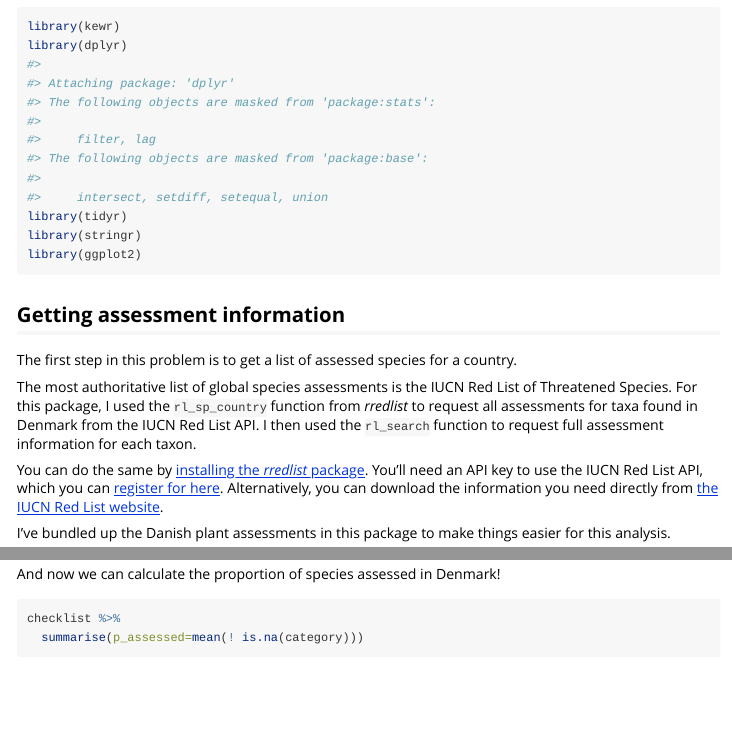
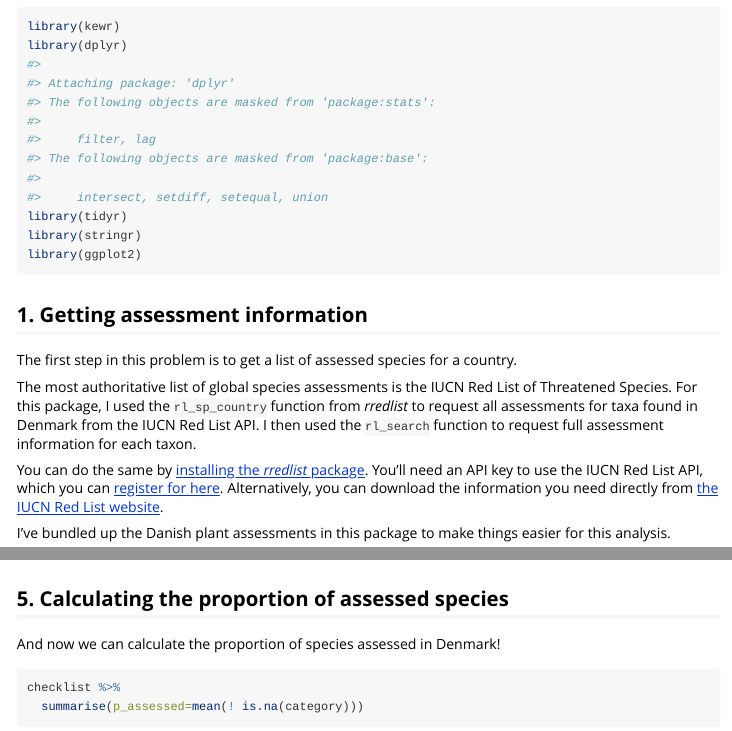
Before and after one commit to barnabywalker/kewr, an R Markdown document (vignettes/assessed-species-matching.Rmd): the page in a window 1100 px wide, from 440 px down, and a second part further down, joined at a grey line. Rendered offline with R 4.5, knitr and Pandoc, with nearby package versions; some code elsewhere in the file could not run offline.

Commit message:
fixed vignettes

````diff
--- a/vignettes/assessed-species-matching.Rmd
+++ b/vignettes/assessed-species-matching.Rmd
@@ -41,7 +41,7 @@ library(stringr)
 library(ggplot2)
 ```
 
-## Getting assessment information
+## 1. Getting assessment information
 
 The first step in this problem is to get a list of assessed species for a country.
 
@@ -219,6 +219,8 @@ checklist <-
   )
 ```
 
+## 5. Calculating the proportion of assessed species
+
 And now we can calculate the proportion of species assessed in Denmark!
 
 ```{r}
````
